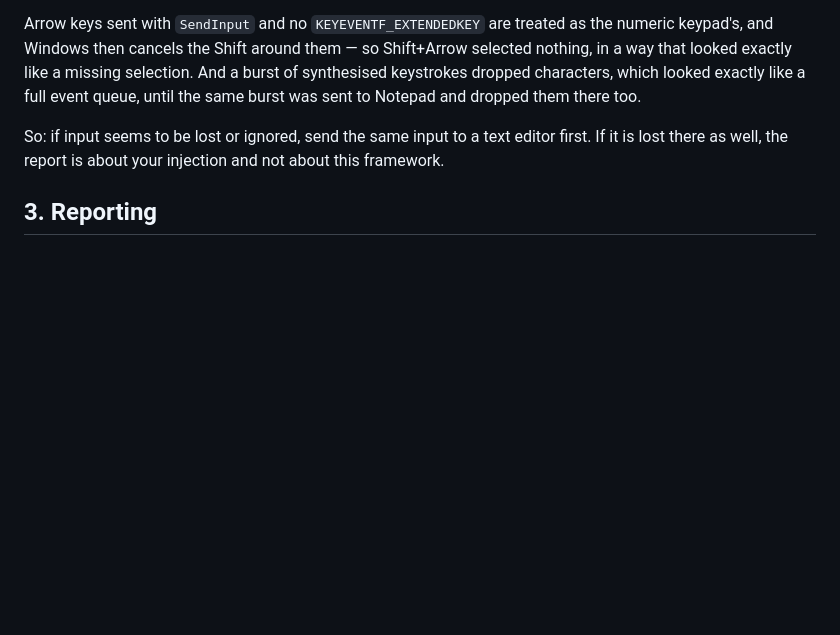
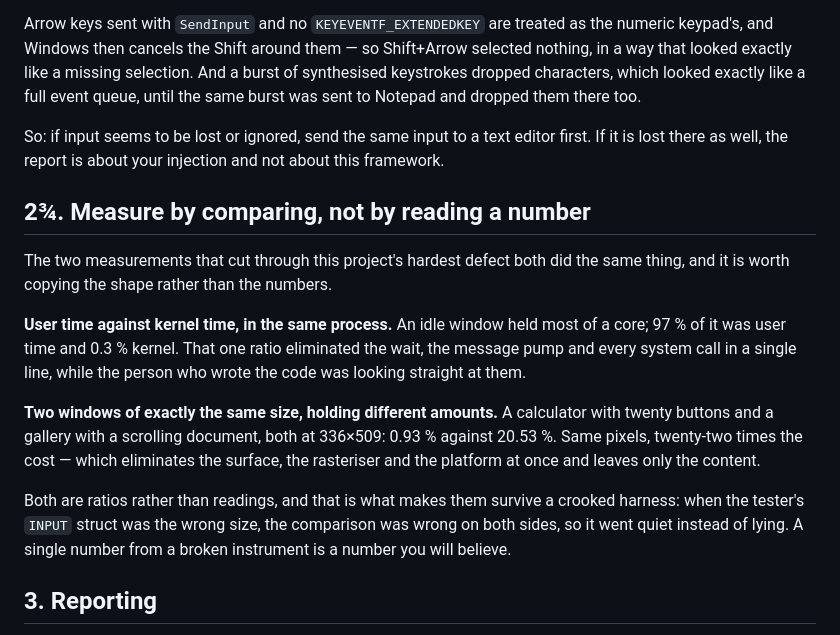
Before and after one commit to geneacta/keal-view, a Markdown page: docs/porting-test.md, the part around the change. Drawn GitHub-style; blank space fills up the shorter version.

Commit message:
Inherit the two measurements, and the reservation that came with them
The Windows tester's closing note contained two things worth keeping in the
repository rather than in a message nobody will read again.

**Why those two measurements worked.** Both are ratios, not readings — user
time against kernel time inside one process, and two windows of identical size
holding different amounts. A ratio survives a crooked harness: when their
`INPUT` struct was the wrong size, the comparison was wrong on both sides and
went quiet instead of lying. A single number from a broken instrument is a
number you will believe. That is now its own step in the porting checklist,
with both examples and what each eliminated.

**And a correction to how this README told the story.** Saying the suite hid
two defects reads as an argument against having a suite, and it is not one. A
person at a machine sees one screen, one keyboard layout and one way of
injecting events, and proves nothing about what they did not look at; the
assertions run tomorrow without anybody. The narrower and more useful lesson —
a test that arranges the world for the code will pass whatever the code does —
is what the paragraph says now.

```diff
--- a/docs/porting-test.md
+++ b/docs/porting-test.md
@@ -187,6 +187,27 @@ So: if input seems to be lost or ignored, send the same input to a text editor
 first. If it is lost there as well, the report is about your injection and not
 about this framework.
 
+## 2¾. Measure by comparing, not by reading a number
+
+The two measurements that cut through this project's hardest defect both did
+the same thing, and it is worth copying the shape rather than the numbers.
+
+**User time against kernel time, in the same process.** An idle window held
+most of a core; 97 % of it was user time and 0.3 % kernel. That one ratio
+eliminated the wait, the message pump and every system call in a single line,
+while the person who wrote the code was looking straight at them.
+
+**Two windows of exactly the same size, holding different amounts.** A
+calculator with twenty buttons and a gallery with a scrolling document, both
+at 336×509: 0.93 % against 20.53 %. Same pixels, twenty-two times the cost —
+which eliminates the surface, the rasteriser and the platform at once and
+leaves only the content.
+
+Both are ratios rather than readings, and that is what makes them survive a
+crooked harness: when the tester's `INPUT` struct was the wrong size, the
+comparison was wrong on both sides, so it went quiet instead of lying. A
+single number from a broken instrument is a number you will believe.
+
 ## 3. Reporting
 
 What helps, in order: the exact error text if there is one; otherwise **what
```
Also changed, not shown: README.md (+9 -0 lines).
